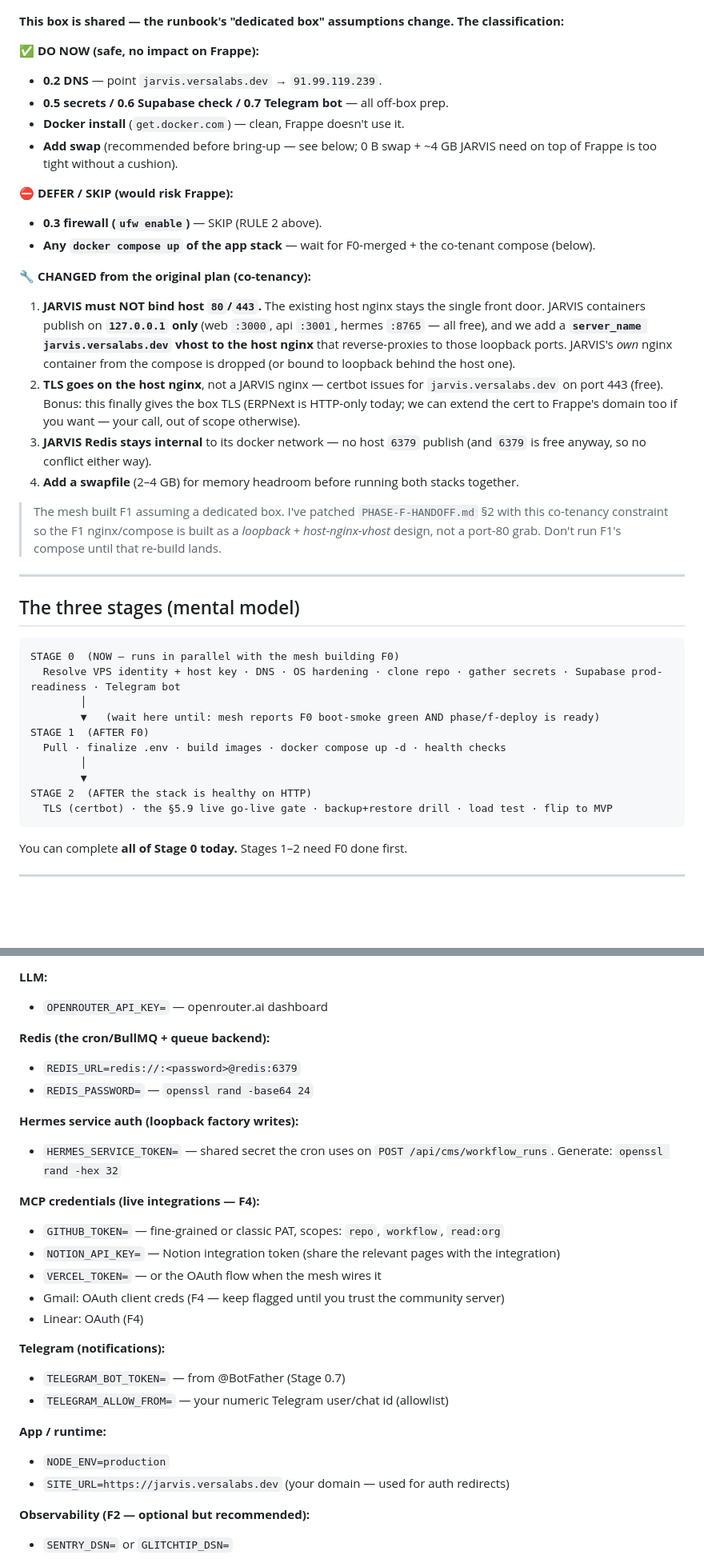
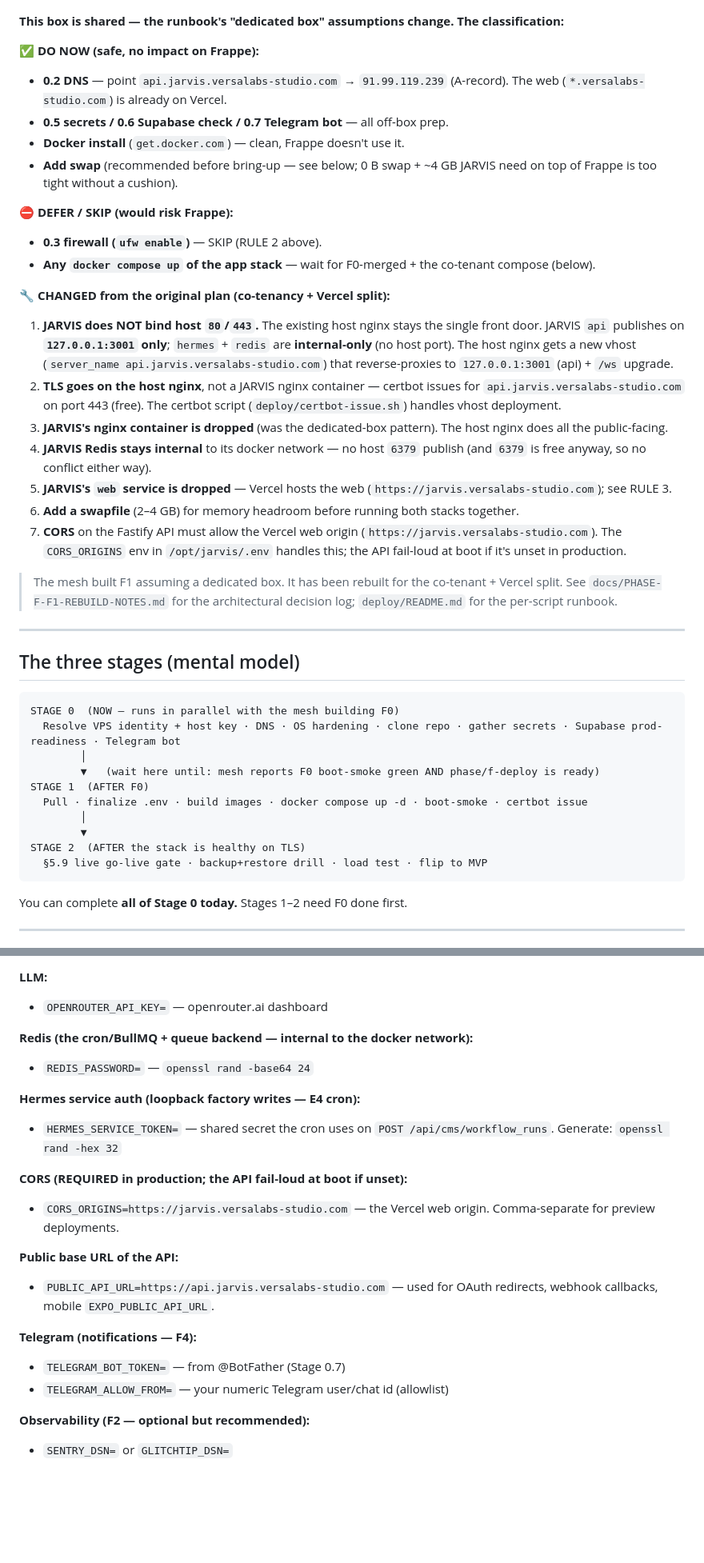
Before and after one commit to VersaLabs-Studio/jarvis-core, a Markdown page: docs/PHASE-F-OPERATOR-GUIDE.md, 2 parts joined by grey strips. Shown at 80% size. Drawn GitHub-style; blank space fills up the shorter version.

````diff
--- a/docs/PHASE-F-OPERATOR-GUIDE.md
+++ b/docs/PHASE-F-OPERATOR-GUIDE.md
@@ -32,7 +35,7 @@ I drove a read-only audit of `pana` (`91.99.119.239`). Reality:
 **This box is shared — the runbook's "dedicated box" assumptions change. The classification:**
 
 **✅ DO NOW (safe, no impact on Frappe):**
-- **0.2 DNS** — point `jarvis.versalabs.dev` → `91.99.119.239`.
+- **0.2 DNS** — point `api.jarvis.versalabs-studio.com` → `91.99.119.239` (A-record). The web (`*.versalabs-studio.com`) is already on Vercel.
 - **0.5 secrets / 0.6 Supabase check / 0.7 Telegram bot** — all off-box prep.
 - **Docker install** (`get.docker.com`) — clean, Frappe doesn't use it.
 - **Add swap** (recommended before bring-up — see below; 0 B swap + ~4 GB JARVIS need on top of Frappe is too tight without a cushion).
@@ -41,13 +44,16 @@ I drove a read-only audit of `pana` (`91.99.119.239`). Reality:
 - **0.3 firewall (`ufw enable`)** — SKIP (RULE 2 above).
 - **Any `docker compose up` of the app stack** — wait for F0-merged + the co-tenant compose (below).
 
-**🔧 CHANGED from the original plan (co-tenancy):**
-1. **JARVIS must NOT bind host `80`/`443`.** The existing host nginx stays the single front door. JARVIS containers publish on **`127.0.0.1` only** (web `:3000`, api `:3001`, hermes `:8765` — all free), and we add a **`server_name jarvis.versalabs.dev` vhost to the host nginx** that reverse-proxies to those loopback ports. JARVIS's *own* nginx container from the compose is dropped (or bound to loopback behind the host one).
-2. **TLS goes on the host nginx**, not a JARVIS nginx — certbot issues for `jarvis.versalabs.dev` on port 443 (free). Bonus: this finally gives the box TLS (ERPNext is HTTP-only today; we can extend the cert to Frappe's domain too if you want — your call, out of scope otherwise).
-3. **JARVIS Redis stays internal** to its docker network — no host `6379` publish (and `6379` is free anyway, so no conflict either way).
-4. **Add a swapfile** (2–4 GB) for memory headroom before running both stacks together.
+**🔧 CHANGED from the original plan (co-tenancy + Vercel split):**
+1. **JARVIS does NOT bind host `80`/`443`.** The existing host nginx stays the single front door. JARVIS `api` publishes on **`127.0.0.1:3001` only**; `hermes` + `redis` are **internal-only** (no host port). The host nginx gets a new vhost (`server_name api.jarvis.versalabs-studio.com`) that reverse-proxies to `127.0.0.1:3001` (api) + `/ws` upgrade.
+2. **TLS goes on the host nginx**, not a JARVIS nginx container — certbot issues for `api.jarvis.versalabs-studio.com` on port 443 (free). The certbot script (`deploy/certbot-issue.sh`) handles vhost deployment.
+3. **JARVIS's nginx container is dropped** (was the dedicated-box pattern). The host nginx does all the public-facing.
+4. **JARVIS Redis stays internal** to its docker network — no host `6379` publish (and `6379` is free anyway, so no conflict either way).
+5. **JARVIS's `web` service is dropped** — Vercel hosts the web (`https://jarvis.versalabs-studio.com`); see RULE 3.
+6. **Add a swapfile** (2–4 GB) for memory headroom before running both stacks together.
+7. **CORS** on the Fastify API must allow the Vercel web origin (`https://jarvis.versalabs-studio.com`). The `CORS_ORIGINS` env in `/opt/jarvis/.env` handles this; the API fail-loud at boot if it's unset in production.
 
-> The mesh built F1 assuming a dedicated box. I've patched `PHASE-F-HANDOFF.md` §2 with this co-tenancy constraint so the F1 nginx/compose is built as a *loopback + host-nginx-vhost* design, not a port-80 grab. Don't run F1's compose until that re-build lands.
+> The mesh built F1 assuming a dedicated box. It has been rebuilt for the co-tenant + Vercel split. See `docs/PHASE-F-F1-REBUILD-NOTES.md` for the architectural decision log; `deploy/README.md` for the per-script runbook.
 
 ---
 
@@ -59,11 +65,11 @@ STAGE 0  (NOW — runs in parallel with the mesh building F0)
         │
         ▼   (wait here until: mesh reports F0 boot-smoke green AND phase/f-deploy is ready)
 STAGE 1  (AFTER F0)
-  Pull · finalize .env · build images · docker compose up -d · health checks
+  Pull · finalize .env · build images · docker compose up -d · boot-smoke · certbot issue
         │
         ▼
-STAGE 2  (AFTER the stack is healthy on HTTP)
-  TLS (certbot) · the §5.9 live go-live gate · backup+restore drill · load test · flip to MVP
+STAGE 2  (AFTER the stack is healthy on TLS)
+  §5.9 live go-live gate · backup+restore drill · load test · flip to MVP
 ```
 
 You can complete **all of Stage 0 today.** Stages 1–2 need F0 done first.
@@ -163,27 +172,21 @@ This needs the VPS's SSH deploy key registered on GitHub (or use an HTTPS clone
 **LLM:**
 - `OPENROUTER_API_KEY=` — openrouter.ai dashboard
 
-**Redis (the cron/BullMQ + queue backend):**
-- `REDIS_URL=redis://:<password>@redis:6379`
+**Redis (the cron/BullMQ + queue backend — internal to the docker network):**
 - `REDIS_PASSWORD=` — `openssl rand -base64 24`
 
-**Hermes service auth (loopback factory writes):**
+**Hermes service auth (loopback factory writes — E4 cron):**
 - `HERMES_SERVICE_TOKEN=` — shared secret the cron uses on `POST /api/cms/workflow_runs`. Generate: `openssl rand -hex 32`
 
-**MCP credentials (live integrations — F4):**
-- `GITHUB_TOKEN=` — fine-grained or classic PAT, scopes: `repo`, `workflow`, `read:org`
-- `NOTION_API_KEY=` — Notion integration token (share the relevant pages with the integration)
-- `VERCEL_TOKEN=` — or the OAuth flow when the mesh wires it
-- Gmail: OAuth client creds (F4 — keep flagged until you trust the community server)
-- Linear: OAuth (F4)
+**CORS (REQUIRED in production; the API fail-loud at boot if unset):**
+- `CORS_ORIGINS=https://jarvis.versalabs-studio.com` — the Vercel web origin. Comma-separate for preview deployments.
 
-**Telegram (notifications):**
+**Public base URL of the API:**
+- `PUBLIC_API_URL=https://api.jarvis.versalabs-studio.com` — used for OAuth redirects, webhook callbacks, mobile `EXPO_PUBLIC_API_URL`.
+
+**Telegram (notifications — F4):**
 - `TELEGRAM_BOT_TOKEN=` — from @BotFather (Stage 0.7)
 - `TELEGRAM_ALLOW_FROM=` — your numeric Telegram user/chat id (allowlist)
-
-**App / runtime:**
-- `NODE_ENV=production`
-- `SITE_URL=https://jarvis.versalabs.dev` (your domain — used for auth redirects)
 
 **Observability (F2 — optional but recommended):**
 - `SENTRY_DSN=` or `GLITCHTIP_DSN=`
````
Also changed, not shown: other parts of docs/PHASE-F-OPERATOR-GUIDE.md (+119 -74 lines), docs/PHASE-F-F1-REBUILD-NOTES.md (added, +184 -0 lines), docs/PHASE-F-HANDOFF.md (+6 -0 lines).
